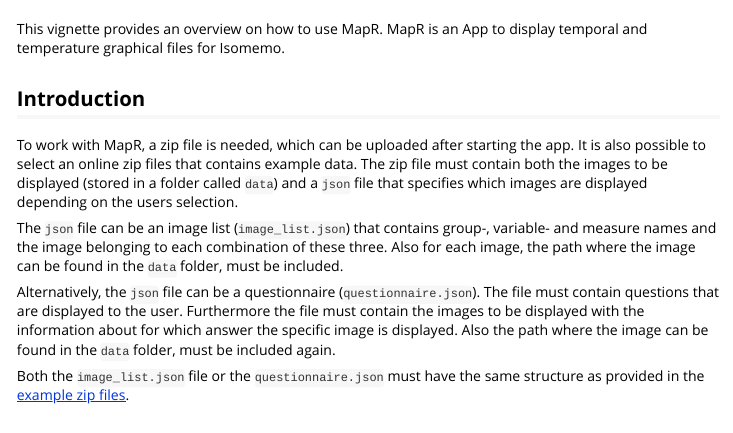
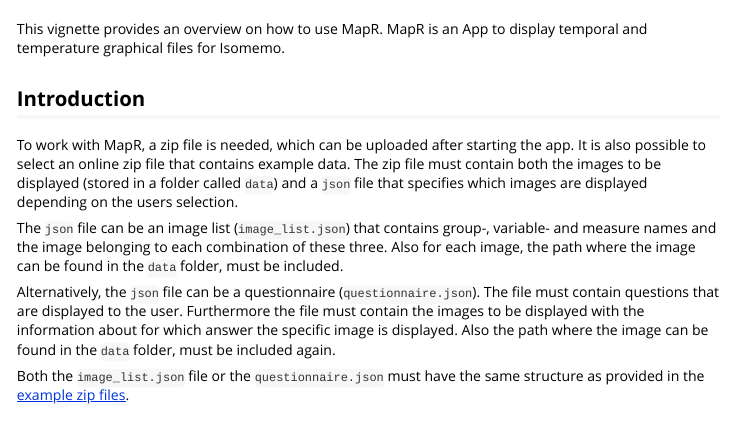
Before and after one commit to Pandora-IsoMemo/MapR, an R Markdown document (vignettes/how-to-use-MapR.Rmd): the page in a window 1100 px wide, from 60 px down. Rendered offline with R 4.5, knitr and Pandoc, with nearby package versions.

Commit message:
Update vignettes/how-to-use-MapR.Rmd
Co-authored-by: Antonia Runge <antonia.runge@inwt-statistics.de>

```diff
--- a/vignettes/how-to-use-MapR.Rmd
+++ b/vignettes/how-to-use-MapR.Rmd
@@ -18,7 +18,7 @@
 
 ## Introduction
 
-To work with MapR, a zip file is needed, which can be uploaded after starting the app. It is also possible to select an online zip files that contains example data. The zip file must contain both the images to be displayed (stored in a folder called `data`) and a `json` file that specifies which images are displayed depending on the users selection.
+To work with MapR, a zip file is needed, which can be uploaded after starting the app. It is also possible to select an online zip file that contains example data. The zip file must contain both the images to be displayed (stored in a folder called `data`) and a `json` file that specifies which images are displayed depending on the users selection.
 
 The `json` file can be an image list (`image_list.json`) that contains group-, variable- and measure names and the image belonging to each combination of these three. Also for each image, the path where the image can be found in the `data` folder, must be included.
 
```
